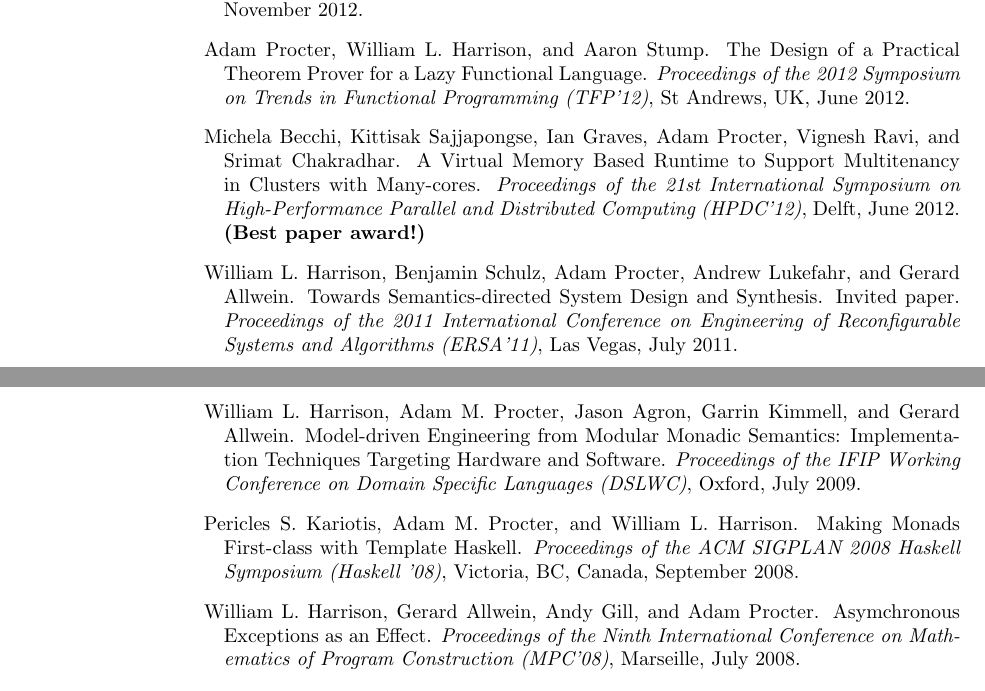
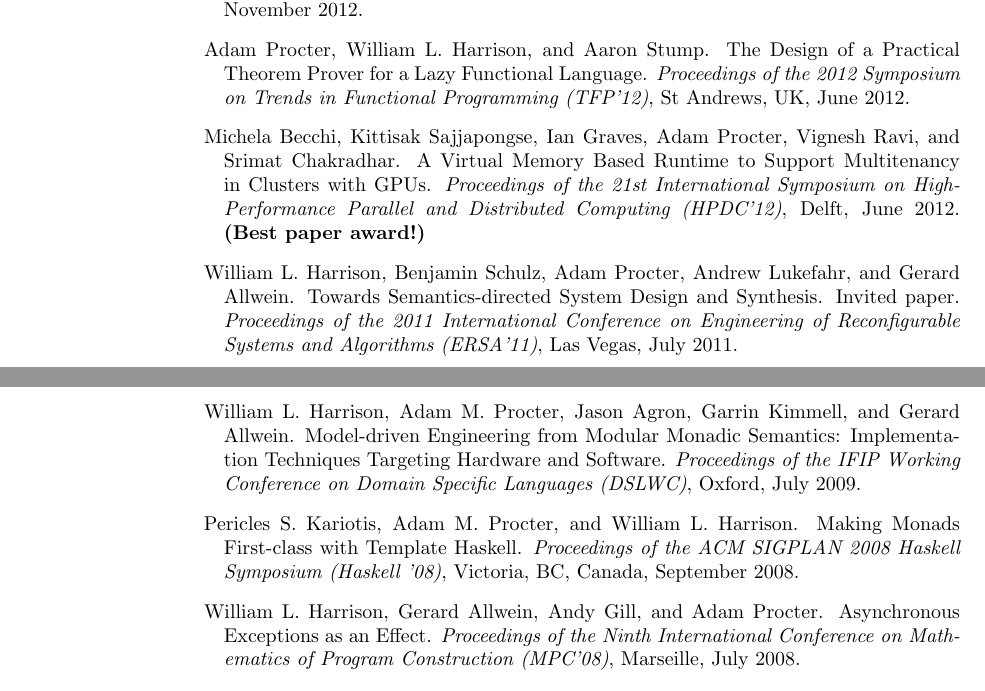
Before and after one commit to aprocter/aprocter.github.io, a LaTeX CV (cv/_cv.tex): two parts of pages 1 and 2 of 4, joined at a grey line, cut so that both start at the same text. Compiled offline with pdfLaTeX.

Commit message:
CV tweak (typos in pub names, whoops!)

```diff
--- a/cv/_cv.tex
+++ b/cv/_cv.tex
@@ -261,7 +261,7 @@ Columbia, Missouri USA
         \emph{Proceedings of the 2012 Symposium on Trends in Functional Programming (TFP'12)}, St Andrews, UK, June 2012.
 
     \item Michela Becchi, Kittisak Sajjapongse, Ian Graves, Adam Procter, Vignesh Ravi, and Srimat Chakradhar.
-            A Virtual Memory Based Runtime to Support Multitenancy in Clusters with Many-cores. \emph{Proceedings of the 21st International Symposium on High-Performance Parallel and Distributed Computing (HPDC'12)}, Delft, June 2012. {\bf (Best paper award!)}
+            A Virtual Memory Based Runtime to Support Multitenancy in Clusters with GPUs. \emph{Proceedings of the 21st International Symposium on High-Performance Parallel and Distributed Computing (HPDC'12)}, Delft, June 2012. {\bf (Best paper award!)}
 
 \item William L. Harrison, Benjamin Schulz, Adam Procter, Andrew Lukefahr, and Gerard Allwein.
         Towards Semantics-directed System Design and Synthesis. Invited
@@ -280,7 +280,7 @@ Columbia, Missouri USA
         SIGPLAN 2008 Haskell Symposium (Haskell '08)}, Victoria, BC, Canada, September 2008.
 
     \item William L. Harrison, Gerard Allwein, Andy Gill, and Adam Procter.
-        Asymchronous Exceptions as an Effect. \emph{Proceedings of the Ninth
+        Asynchronous Exceptions as an Effect. \emph{Proceedings of the Ninth
         International Conference on Mathematics of Program Construction (MPC'08)},
         Marseille, July 2008.
 \end{bibsection}
```
Also changed, not shown: cv/cv.pdf, 1 other file.
